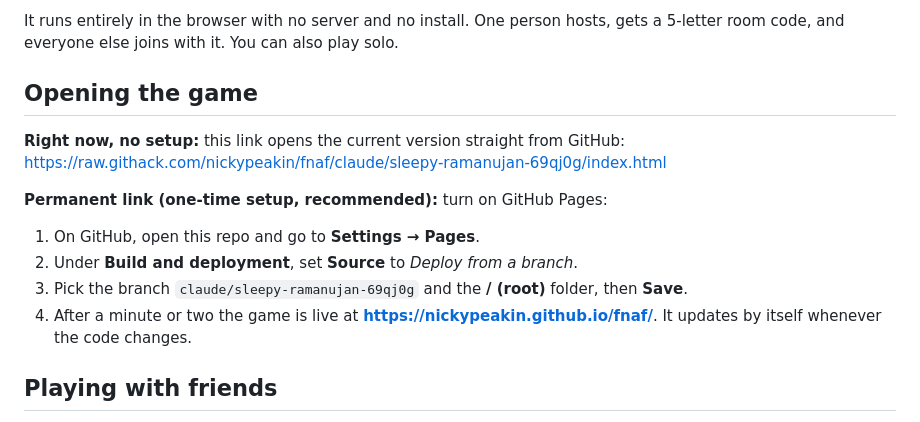
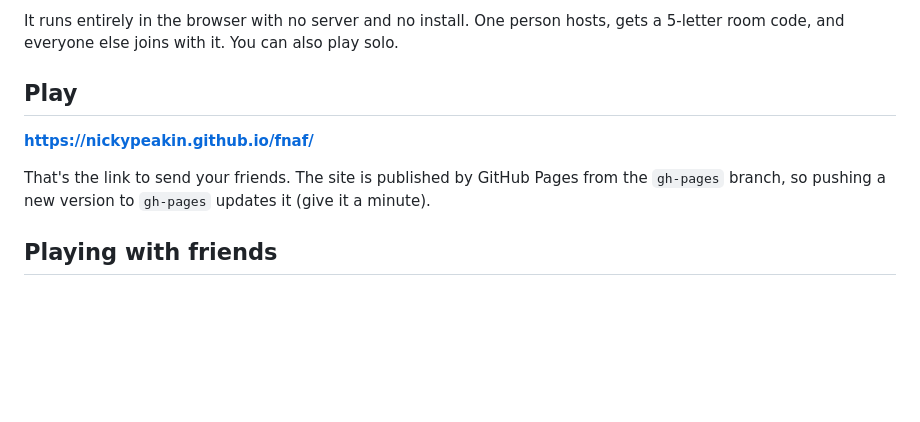
Before and after one commit to nickypeakin/fnaf, a Markdown page: README.md, the part around the change. Drawn GitHub-style; blank space fills up the shorter version.

Commit message:
README: point at the live GitHub Pages site
The site is now published from the gh-pages branch, so link straight to
it instead of describing the settings change.

Co-Authored-By: Claude Opus 5.5 <noreply@anthropic.com>
Claude-Session: https://claude.ai/code/session_01AVWo27bUoqWnbWrrgRPYdm

```diff
--- a/README.md
+++ b/README.md
@@ -4,17 +4,11 @@ A browser remake of FNAF 1 that you play **together**. Up to 6 friends share the
 
 It runs entirely in the browser with no server and no install. One person hosts, gets a 5-letter room code, and everyone else joins with it. You can also play solo.
 
-## Opening the game
+## Play
 
-**Right now, no setup:** this link opens the current version straight from GitHub:
-https://raw.githack.com/nickypeakin/fnaf/claude/sleepy-ramanujan-69qj0g/index.html
+**https://nickypeakin.github.io/fnaf/**
 
-**Permanent link (one-time setup, recommended):** turn on GitHub Pages:
-
-1. On GitHub, open this repo and go to **Settings → Pages**.
-2. Under **Build and deployment**, set **Source** to *Deploy from a branch*.
-3. Pick the branch `claude/sleepy-ramanujan-69qj0g` and the **/ (root)** folder, then **Save**.
-4. After a minute or two the game is live at **https://nickypeakin.github.io/fnaf/**. It updates by itself whenever the code changes.
+That's the link to send your friends. The site is published by GitHub Pages from the `gh-pages` branch, so pushing a new version to `gh-pages` updates it (give it a minute).
 
 ## Playing with friends
 
```
